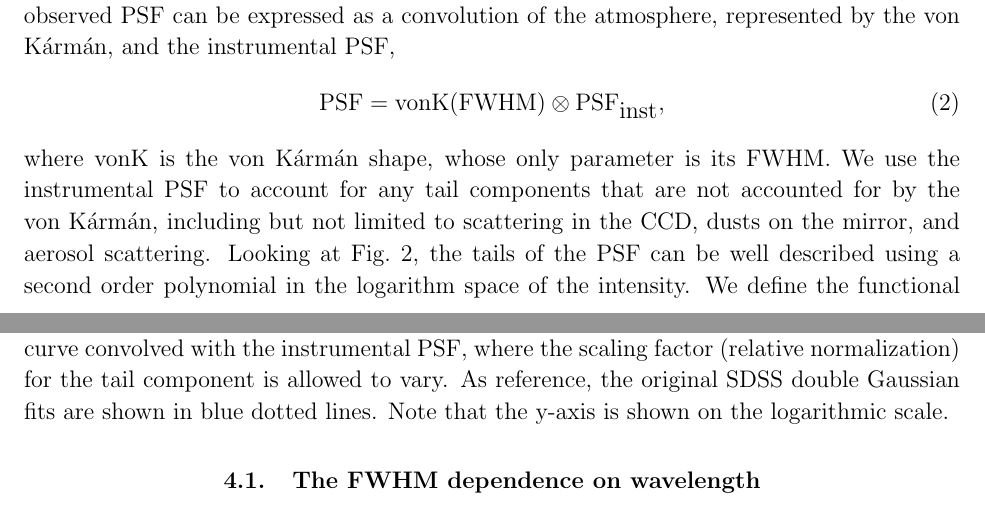
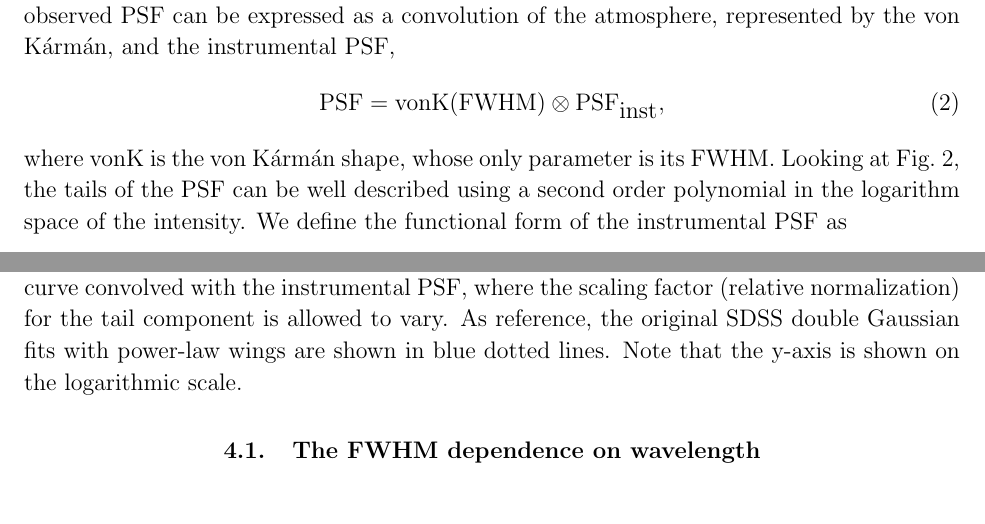
Before and after one commit to bxin/SDSS_PSF_paper, a LaTeX paper (sdsspsf.tex, which reads PSFprofile.tex): two parts of pages 6 and 8 of 19, joined at a grey line, cut so that both start at the same text. Compiled offline with pdfLaTeX.

Commit message:
more minor fixes

```diff
--- a/PSFprofile.tex
+++ b/PSFprofile.tex
@@ -83,9 +83,9 @@ by the \vk, and the instrumental PSF,
         \textrm{PSF} = \textrm{vonK} (\textrm{FWHM}) \otimes \textrm{PSF}_{\textrm{inst}},
 \end{equation}
 where vonK is the \vk~shape, whose only parameter is its FWHM.
-We use the instrumental PSF to account for any tail components that
-are not accounted for by the \vk, including but not limited to
-scattering in the CCD, dusts on the mirror, and aerosol scattering.
+%We use the instrumental PSF to account for any tail components that
+%are not accounted for by the \vk, including but not limited to
+%scattering in the CCD, dusts on the mirror, and aerosol scattering.
 Looking at Fig.~\ref{fig:psffit}, the tails of the PSF can be well
 described using a second order polynomial in the logarithm space of
 the intensity.
@@ -143,7 +143,8 @@ we always use run 4874 as the fiducial example run.
   curve convolved with the instrumental PSF, where the scaling factor
   (relative normalization)
   for the tail component is allowed to vary.
-As reference, the original SDSS double Gaussian fits are shown in blue
+As reference, the original SDSS double Gaussian fits with power-law wings
+ are shown in blue
 dotted lines.
 Note that the y-axis
   is shown on the logarithmic scale.
```
Also changed, not shown: FWHManalysis.tex (+2 -2 lines).
